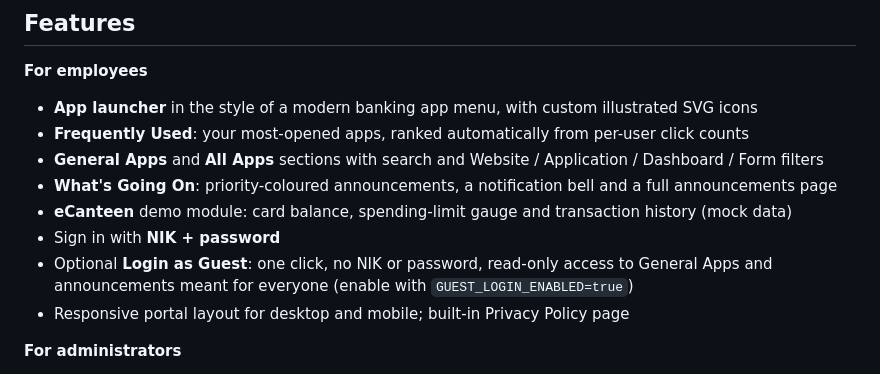
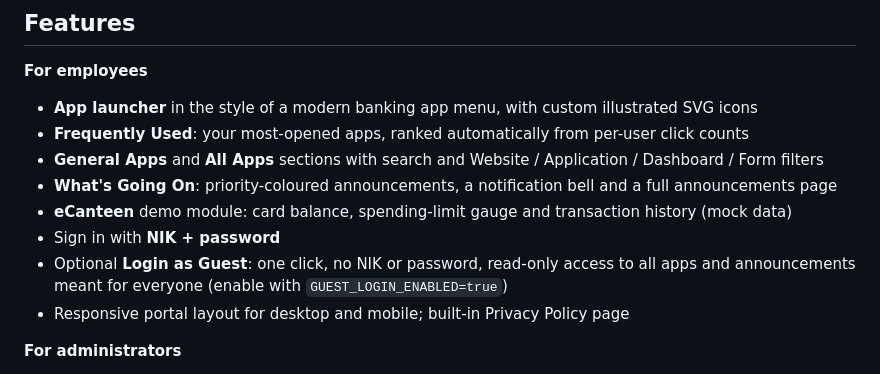
Before and after one commit to halimochy/cerea, a Markdown page: README.md, the part around the change. Rendered like a GitHub page.

```diff
--- a/README.md
+++ b/README.md
@@ -34,7 +34,7 @@ which apps appear as "General Apps", and targeted announcements. Changes appear
 - **What's Going On**: priority-coloured announcements, a notification bell and a full announcements page
 - **eCanteen** demo module: card balance, spending-limit gauge and transaction history (mock data)
 - Sign in with **NIK + password**
-- Optional **Login as Guest**: one click, no NIK or password, read-only access to General Apps and
+- Optional **Login as Guest**: one click, no NIK or password, read-only access to all apps and
   announcements meant for everyone (enable with `GUEST_LOGIN_ENABLED=true`)
 - Responsive portal layout for desktop and mobile; built-in Privacy Policy page
 
```
Also changed, not shown: docs/cerea-app-flow.png, 5 other files.
